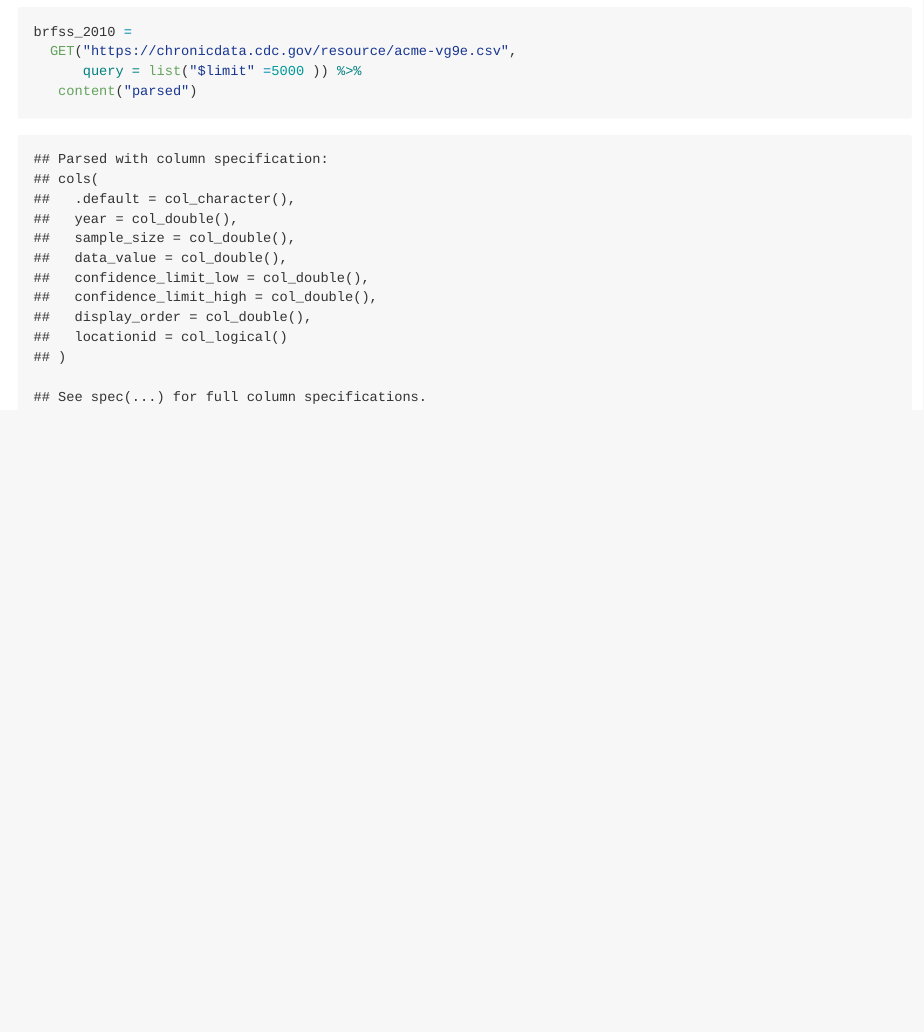
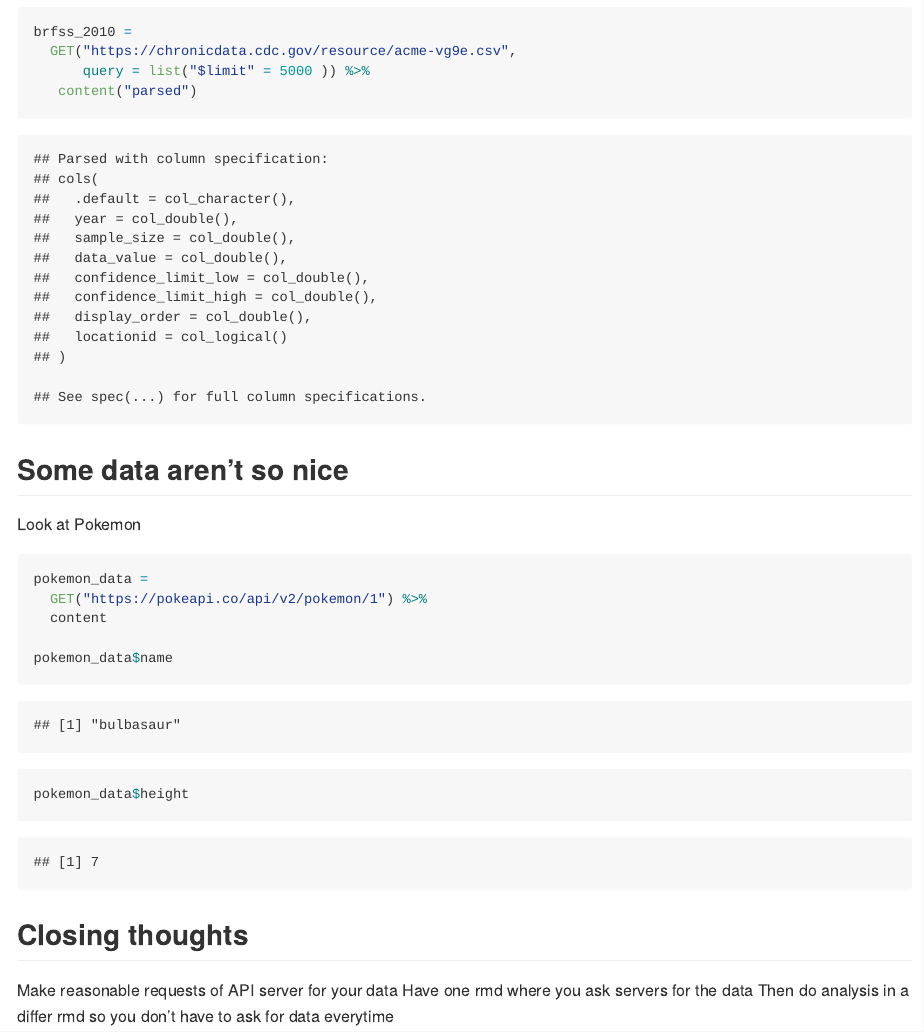
Before and after one commit to smv2138/data_wrangling_ii, an R Markdown document (reading_data_web.Rmd): the page in a window 1100 px wide, from 3630 px down. The pictures show the output file reading_data_web.md that the author committed with the source, drawn offline in the style of GitHub; long lines of code are wrapped.

Commit message:
final thoughts

````diff
--- a/reading_data_web.Rmd
+++ b/reading_data_web.Rmd
@@ -124,6 +124,24 @@ Its a setting with the data
 ```{r}
 brfss_2010 =
   GET("https://chronicdata.cdc.gov/resource/acme-vg9e.csv",
-      query = list("$limit" =5000 )) %>%
+      query = list("$limit" = 5000 )) %>%
    content("parsed")
 ```
+
+## Some data aren't so nice
+
+Look at Pokemon
+```{r}
+pokemon_data =
+  GET("https://pokeapi.co/api/v2/pokemon/1") %>%
+  content
+
+pokemon_data$name
+pokemon_data$height
+```
+
+## Closing thoughts
+
+Make reasonable requests of API server for your data
+Have one rmd where you ask servers for the data
+Then do analysis in a differ rmd so you don't have to ask for data everytime
````
Also changed, not shown: reading_data_web.md.
